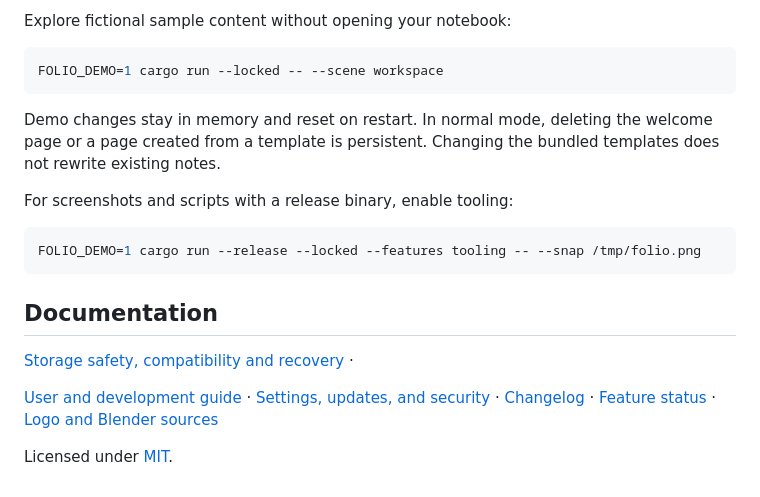
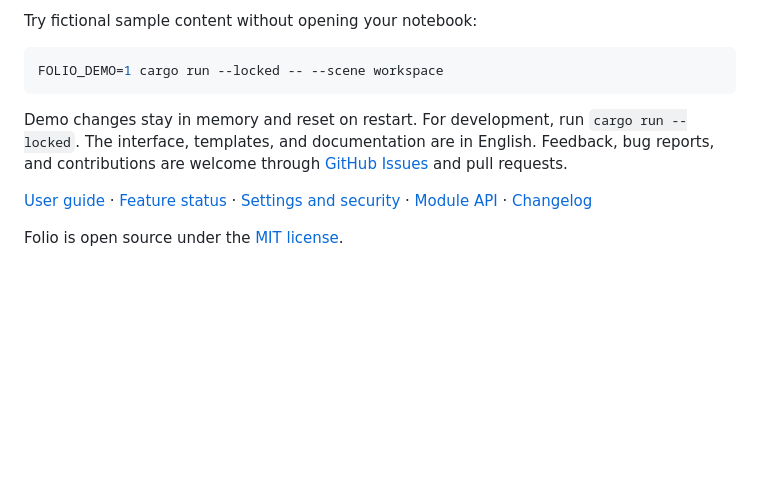
Before and after one commit to 0xrariux/folio, a Markdown page: README.md, the part around one of its changes. GitHub-like rendering; blank space fills up the shorter version.

````diff
--- a/README.md
+++ b/README.md
@@ -81,27 +144,17 @@ uses `Folio.app`. See [Rune update notes](docs/RUNE_UPDATE.md),
 
-Explore fictional sample content without opening your notebook:
+Try fictional sample content without opening your notebook:
 
 ```sh
 FOLIO_DEMO=1 cargo run --locked -- --scene workspace
 ```
 
-Demo changes stay in memory and reset on restart. In normal mode, deleting
-the welcome page or a page created from a template is persistent.
-Changing the bundled templates does not rewrite existing notes.
+Demo changes stay in memory and reset on restart. For development, run
+`cargo run --locked`. The interface, templates, and documentation are in English.
+Feedback, bug reports, and contributions are welcome through
+[GitHub Issues](https://github.com/0xrariux/folio/issues) and pull requests.
 
-For screenshots and scripts with a release binary, enable tooling:
+[User guide](docs/GUIDE.md) · [Feature status](NOTION-PARITY.md) ·
+[Settings and security](docs/SETTINGS.md) · [Module API](docs/MODULES.md) ·
+[Changelog](CHANGELOG.md)
 
-```sh
-FOLIO_DEMO=1 cargo run --release --locked --features tooling -- --snap /tmp/folio.png
-```
-
-## Documentation
-
-[Storage safety, compatibility and recovery](docs/DATA_SAFETY.md) ·
-
-[User and development guide](docs/GUIDE.md) ·
-[Settings, updates, and security](docs/SETTINGS.md) ·
-[Changelog](CHANGELOG.md) · [Feature status](NOTION-PARITY.md) ·
-[Logo and Blender sources](assets/brand/README.md)
-
-Licensed under [MIT](LICENSE).
+Folio is open source under the [MIT license](LICENSE).
````
Also changed, not shown: other parts of README.md (+118 -55 lines), assets/screenshots/folio-workspace.png (added).
